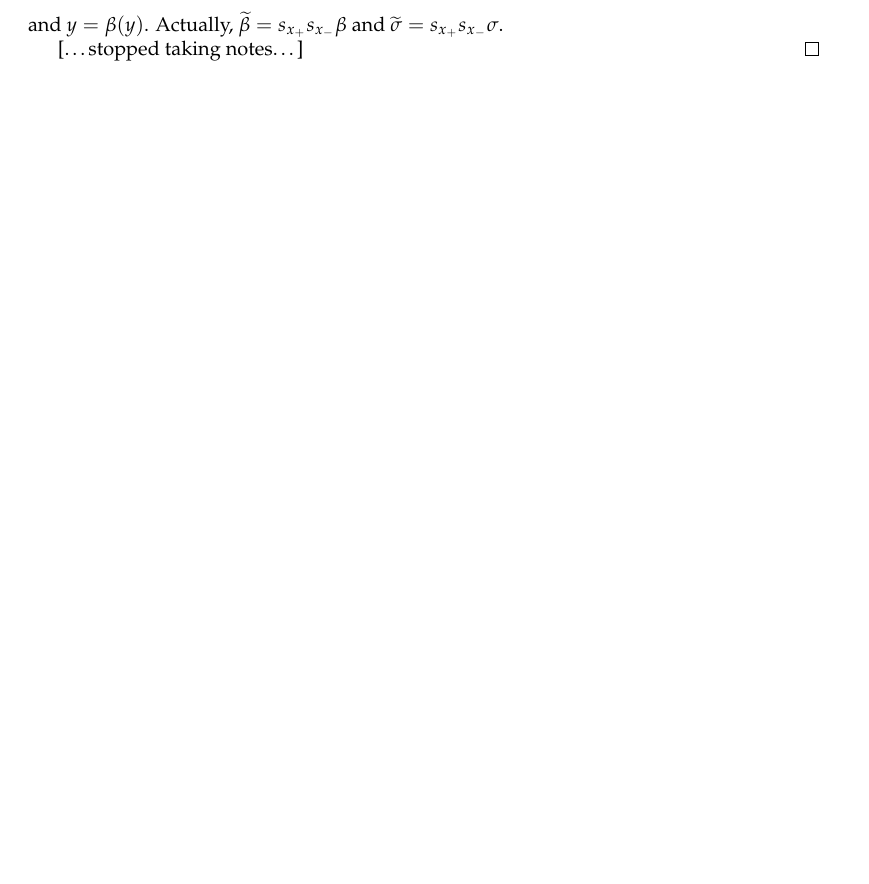
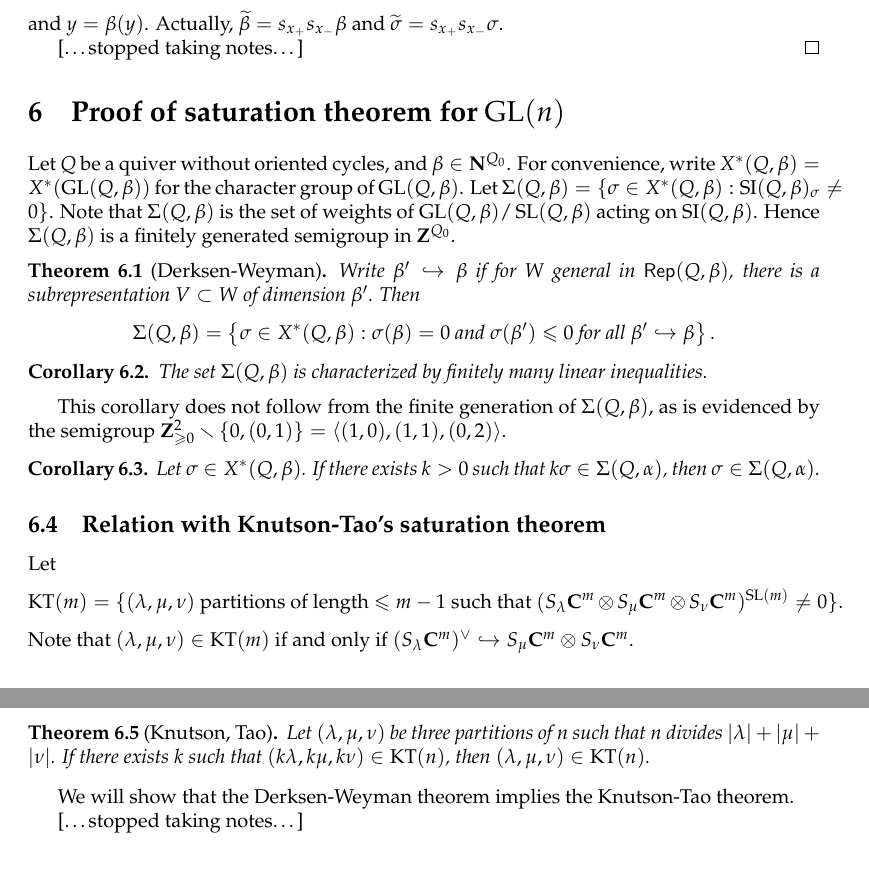
Before and after one commit to dkmiller/Lyon, a LaTeX document (ressayre.tex, which reads lyon-style.sty): part of page 9 of 9 before the commit and two parts of pages 9 and 10 of 10 after it, the two joined at a grey line, cut so that both start at the same text, the shorter picture padded with empty space. Compiled offline with pdfLaTeX.

Commit message:
done for now

```diff
--- a/lyon-style.sty
+++ b/lyon-style.sty
@@ -31,6 +31,7 @@
 \DeclareMathOperator{\induce}{ind}
 \DeclareMathOperator{\intersectioncohomology}{IC}
 \DeclareMathOperator{\irreducible}{Irr}
+\DeclareMathOperator{\knutsontao}{KT}
 \DeclareMathOperator{\lie}{Lie}
 \DeclareMathOperator{\modules}{\mathsf{Mod}}
 \DeclareMathOperator{\normalizer}{Norm}
--- a/ressayre.tex
+++ b/ressayre.tex
@@ -712,5 +712,61 @@ $\widetilde\sigma=s_{x_+}s_{x_-} \sigma$.
 
 
 
+\section{Proof of saturation theorem for \texorpdfstring{$\generallinear(n)$}{GL(n)}}
+
+Let $Q$ be a quiver without oriented cycles, and $\beta\in \dN^{Q_0}$. For
+convenience, write $X^\ast(Q,\beta)=X^\ast(\generallinear(Q,\beta))$ for the
+character group of $\generallinear(Q,\beta)$. Let
+$\Sigma(Q,\beta)=\{\sigma \in X^\ast(Q,\beta):\semiinvariant(Q,\beta)_\sigma\ne 0\}$.
+Note that $\Sigma(Q,\beta)$ is the set of weights of
+$\generallinear(Q,\beta)/\speciallinear(Q,\beta)$ acting on
+$\semiinvariant(Q,\beta)$. Hence $\Sigma(Q,\beta)$ is a finitely generated
+semigroup in $\dZ^{Q_0}$.
+
+\begin{theorem}[Derksen-Weyman]
+Write $\beta'\hookrightarrow \beta$ if for $W$ general in
+$\representations(Q,\beta)$, there is a subrepresentation
+$V\subset W$ of dimension $\beta'$. Then
+\[
+  \Sigma(Q,\beta) = \left\{\sigma\in X^\ast(Q,\beta):\sigma(\beta)=0\text{ and }\sigma(\beta')\leqslant 0\text{ for all }\beta'\hookrightarrow \beta\right\} .
+\]
+\end{theorem}
+
+\begin{corollary}
+The set $\Sigma(Q,\beta)$ is characterized by finitely many linear inequalities.
+\end{corollary}
+
+This corollary does not follow from the finite generation of $\Sigma(Q,\beta)$,
+as is evidenced by the semigroup
+$\dZ_{\geqslant 0}^2 \smallsetminus \{0,(0,1)\} = \langle (1,0),(1,1),(0,2)\rangle$.
+
+\begin{corollary}
+Let $\sigma \in X^\ast(Q,\beta)$. If there exists $k>0$ such that
+$k\sigma\in \Sigma(Q,\alpha)$, then $\sigma\in \Sigma(Q,\alpha)$.
+\end{corollary}
+
+
+\subsection{Relation with Knutson-Tao's saturation theorem}
+
+Let
+\[
+  \knutsontao(m) = \{(\lambda,\mu,\nu)\text{ partitions of length $\leqslant m-1$ such that }(S_\lambda \dC^m \otimes S_\mu \dC^m \otimes S_\nu \dC^m)^{\speciallinear(m)}\ne 0\} .
+\]
+Note that $(\lambda,\mu,\nu)\in \knutsontao(m)$ if and only if
+$(S_\lambda\dC^m)^\vee\hookrightarrow S_\mu \dC^m\otimes S_\nu \dC^m$.
+
+\begin{theorem}[Knutson, Tao]
+Let $(\lambda,\mu,\nu)$ be three partitions of $n$ such that
+$n$ divides $|\lambda|+|\mu|+|\nu|$. If there exists $k$ such that
+$(k\lambda,k\mu,k\nu)\in \knutsontao(n)$, then $(\lambda,\mu,\nu)\in \knutsontao(n)$.
+\end{theorem}
+
+We will show that the Derksen-Weyman theorem implies the Knutson-Tao theorem.
+
+[\ldots stopped taking notes\ldots]
+
+
+
+
 
 \end{document}
```
